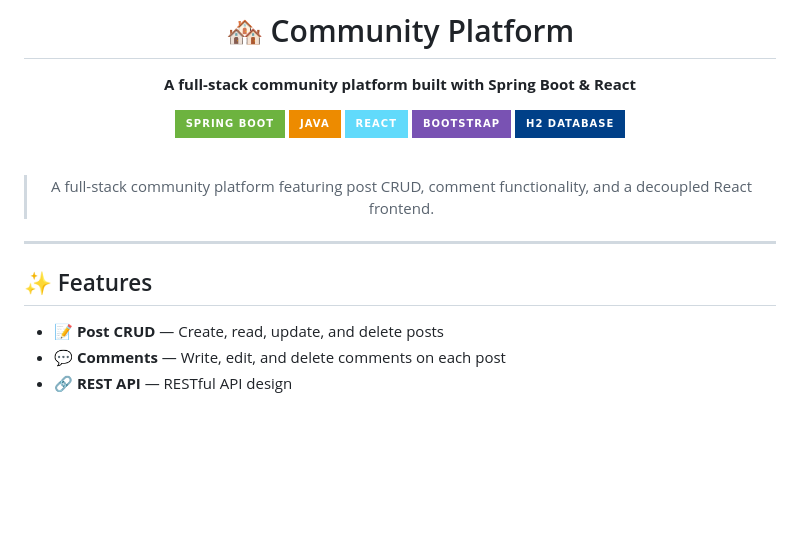
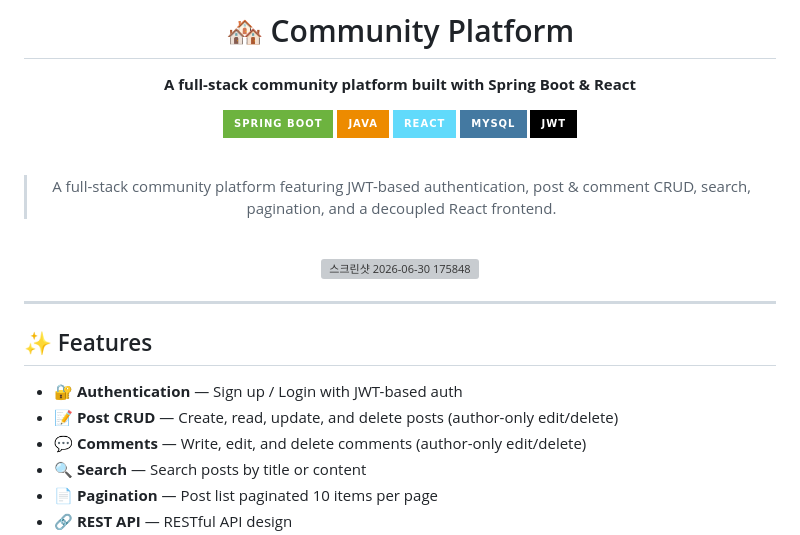
Before and after one commit to Jin-A-Park/community-platform, a Markdown page: README.md, the part around one of its changes. GitHub-like rendering; badges without logos; blank space fills up the shorter version; grey boxes are pictures that could not be loaded.

```diff
--- a/README.md
+++ b/README.md
@@ -7,12 +7,17 @@
 ![Spring Boot](https://img.shields.io/badge/Spring_Boot-6DB33F?style=for-the-badge&logo=springboot&logoColor=white)
 ![Java](https://img.shields.io/badge/Java-ED8B00?style=for-the-badge&logo=openjdk&logoColor=white)
 ![React](https://img.shields.io/badge/React-61DAFB?style=for-the-badge&logo=react&logoColor=black)
-![Bootstrap](https://img.shields.io/badge/Bootstrap-7952B3?style=for-the-badge&logo=bootstrap&logoColor=white)
-![H2](https://img.shields.io/badge/H2_Database-004088?style=for-the-badge&logo=h2&logoColor=white)
+![MySQL](https://img.shields.io/badge/MySQL-4479A1?style=for-the-badge&logo=mysql&logoColor=white)
+![JWT](https://img.shields.io/badge/JWT-000000?style=for-the-badge&logo=jsonwebtokens&logoColor=white)
 
 <br/>
 
-> A full-stack community platform featuring post CRUD, comment functionality, and a decoupled React frontend.
+> A full-stack community platform featuring JWT-based authentication, post & comment CRUD, search, pagination, and a decoupled React frontend.
+
+<br/>
+
+<img width="1901" height="822" alt="스크린샷 2026-06-30 175848" src="https://github.com/user-attachments/assets/df4a7a69-169e-461f-b739-9d965f0c3c92" />
+
 
 </div>
 
@@ -20,6 +25,9 @@
 
 ## ✨ Features
 
-- 📝 **Post CRUD** — Create, read, update, and delete posts
-- 💬 **Comments** — Write, edit, and delete comments on each post
+- 🔐 **Authentication** — Sign up / Login with JWT-based auth
+- 📝 **Post CRUD** — Create, read, update, and delete posts (author-only edit/delete)
+- 💬 **Comments** — Write, edit, and delete comments (author-only edit/delete)
+- 🔍 **Search** — Search posts by title or content
+- 📄 **Pagination** — Post list paginated 10 items per page
 - 🔗 **REST API** — RESTful API design
```
Also changed, not shown: other parts of README.md (+116 -59 lines).
